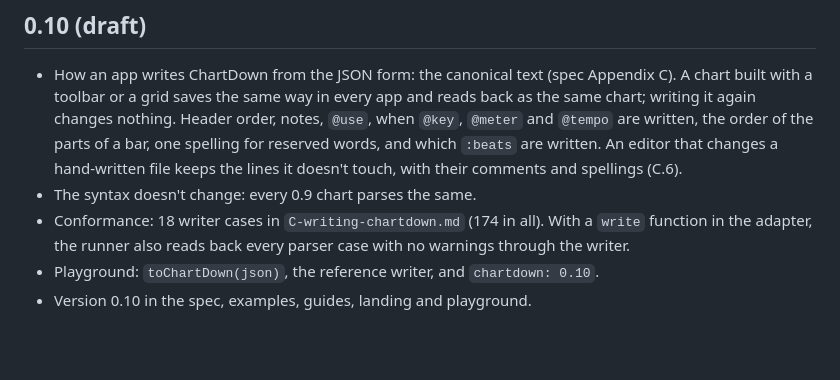
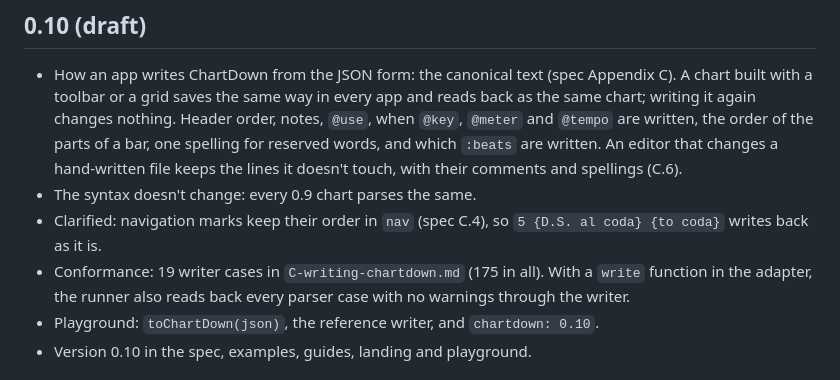
Before and after one commit to ChartDown/spec, a Markdown page: CHANGELOG.md, the part around the change. Rendered like a GitHub page; blank space fills up the shorter version.

```diff
--- a/CHANGELOG.md
+++ b/CHANGELOG.md
@@ -3,7 +3,8 @@
 ## 0.10 (draft)
 - How an app writes ChartDown from the JSON form: the canonical text (spec Appendix C). A chart built with a toolbar or a grid saves the same way in every app and reads back as the same chart; writing it again changes nothing. Header order, notes, `@use`, when `@key`, `@meter` and `@tempo` are written, the order of the parts of a bar, one spelling for reserved words, and which `:beats` are written. An editor that changes a hand-written file keeps the lines it doesn't touch, with their comments and spellings (C.6).
 - The syntax doesn't change: every 0.9 chart parses the same.
-- Conformance: 18 writer cases in `C-writing-chartdown.md` (174 in all). With a `write` function in the adapter, the runner also reads back every parser case with no warnings through the writer.
+- Clarified: navigation marks keep their order in `nav` (spec C.4), so `5 {D.S. al coda} {to coda}` writes back as it is.
+- Conformance: 19 writer cases in `C-writing-chartdown.md` (175 in all). With a `write` function in the adapter, the runner also reads back every parser case with no warnings through the writer.
 - Playground: `toChartDown(json)`, the reference writer, and `chartdown: 0.10`.
 - Version 0.10 in the spec, examples, guides, landing and playground.
 
```
Also changed, not shown: SPEC.md (+7 -3 lines), conformance/C-writing-chartdown.md (+21 -0 lines).
